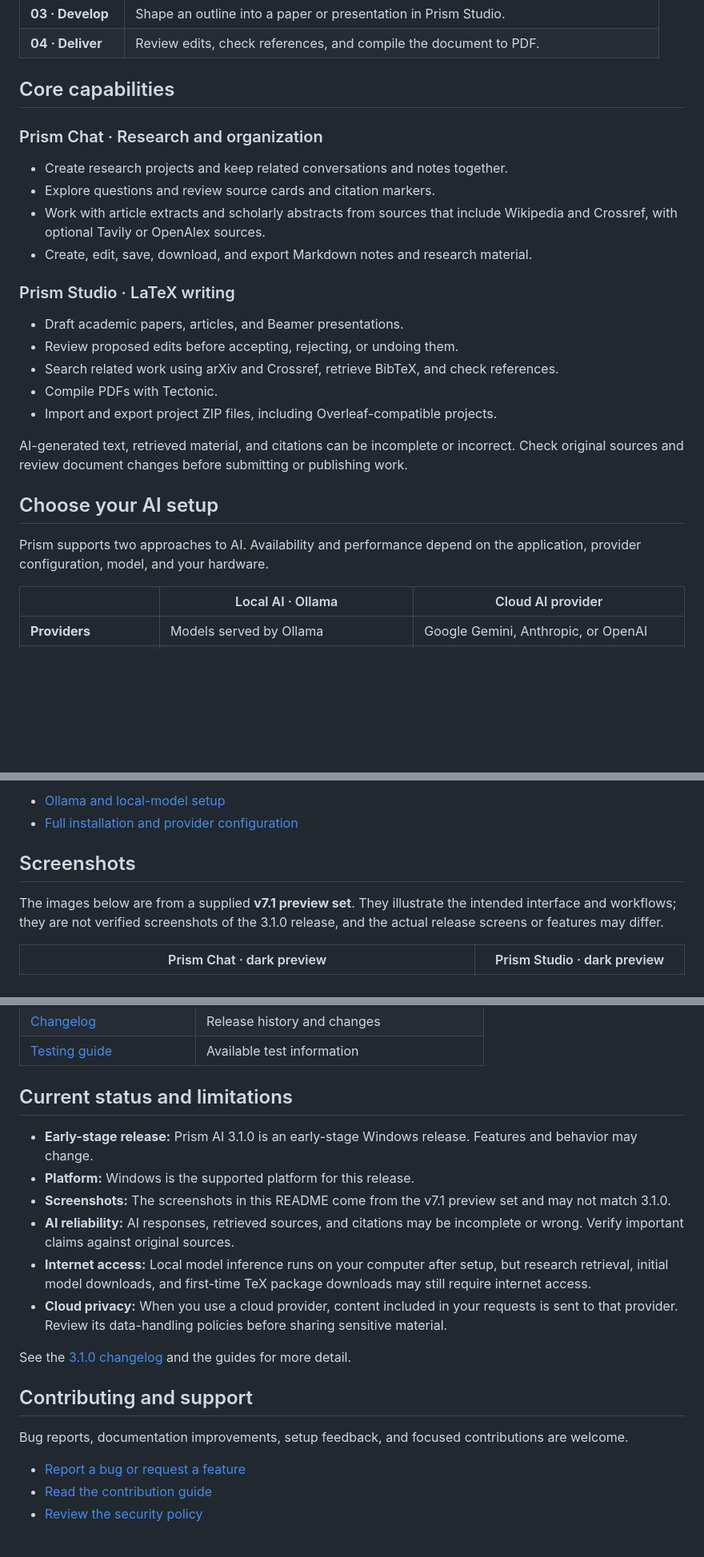
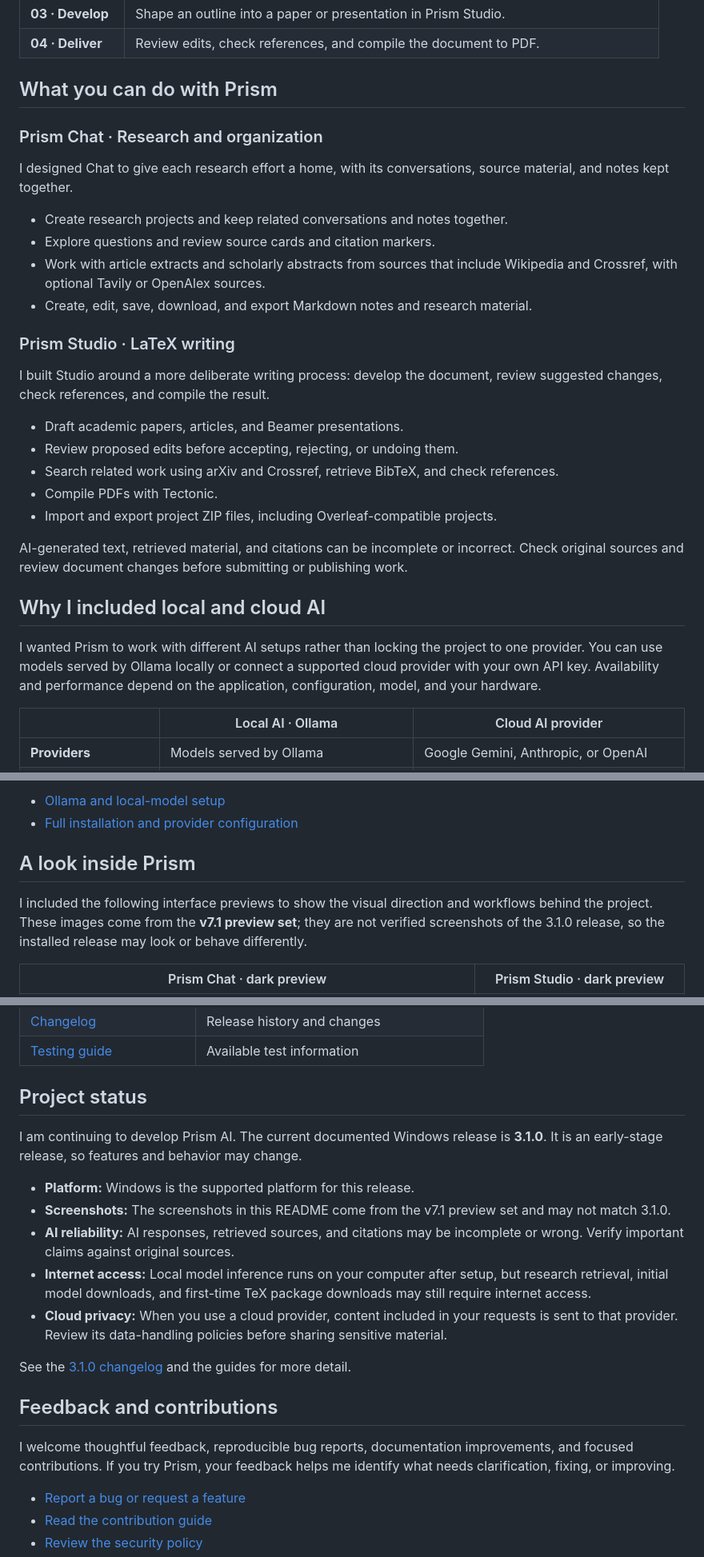
Before and after one commit to DudeSquad999/Prism-Ai, a Markdown page: README.md, 3 parts joined by grey strips. Shown at 80% size. Rendered like a GitHub page; blank space fills up the shorter version.

```diff
--- a/README.md
+++ b/README.md
@@ -124,9 +129,11 @@ Generated with [GitDiagram](https://gitdiagram.com/dudesquad999/prism-ai).
 | **03 · Develop** | Shape an outline into a paper or presentation in Prism Studio. |
 | **04 · Deliver** | Review edits, check references, and compile the document to PDF. |
 
-## Core capabilities
+## What you can do with Prism
 
 ### Prism Chat · Research and organization
+
+I designed Chat to give each research effort a home, with its conversations, source material, and notes kept together.
 
 - Create research projects and keep related conversations and notes together.
 - Explore questions and review source cards and citation markers.
@@ -134,6 +141,8 @@ Generated with [GitDiagram](https://gitdiagram.com/dudesquad999/prism-ai).
 - Create, edit, save, download, and export Markdown notes and research material.
 
 ### Prism Studio · LaTeX writing
+
+I built Studio around a more deliberate writing process: develop the document, review suggested changes, check references, and compile the result.
 
 - Draft academic papers, articles, and Beamer presentations.
 - Review proposed edits before accepting, rejecting, or undoing them.
@@ -143,9 +152,9 @@ Generated with [GitDiagram](https://gitdiagram.com/dudesquad999/prism-ai).
 
 AI-generated text, retrieved material, and citations can be incomplete or incorrect. Check original sources and review document changes before submitting or publishing work.
 
-## Choose your AI setup
+## Why I included local and cloud AI
 
-Prism supports two approaches to AI. Availability and performance depend on the application, provider configuration, model, and your hardware.
+I wanted Prism to work with different AI setups rather than locking the project to one provider. You can use models served by Ollama locally or connect a supported cloud provider with your own API key. Availability and performance depend on the application, configuration, model, and your hardware.
 
 |  | Local AI · Ollama | Cloud AI provider |
 |---|---|---|
@@ -159,9 +168,9 @@ Prism does not supply cloud API keys. Configure the provider separately in each
 - [Ollama and local-model setup](docs/local-models.md)
 - [Full installation and provider configuration](docs/installation.md)
 
-## Screenshots
+## A look inside Prism
 
-The images below are from a supplied **v7.1 preview set**. They illustrate the intended interface and workflows; they are not verified screenshots of the 3.1.0 release, and the actual release screens or features may differ.
+I included the following interface previews to show the visual direction and workflows behind the project. These images come from the **v7.1 preview set**; they are not verified screenshots of the 3.1.0 release, so the installed release may look or behave differently.
 
 | Prism Chat · dark preview | Prism Studio · dark preview |
 |---|---|
@@ -246,9 +255,9 @@ For detailed steps and troubleshooting, see the [Windows installation guide](doc
 | [Changelog](CHANGELOG.md) | Release history and changes |
 | [Testing guide](guides/TESTING.md) | Available test information |
 
-## Current status and limitations
+## Project status
 
-- **Early-stage release:** Prism AI 3.1.0 is an early-stage Windows release. Features and behavior may change.
+I am continuing to develop Prism AI. The current documented Windows release is **3.1.0**. It is an early-stage release, so features and behavior may change.
 - **Platform:** Windows is the supported platform for this release.
 - **Screenshots:** The screenshots in this README come from the v7.1 preview set and may not match 3.1.0.
 - **AI reliability:** AI responses, retrieved sources, and citations may be incomplete or wrong. Verify important claims against original sources.
@@ -257,9 +266,9 @@ For detailed steps and troubleshooting, see the [Windows installation guide](doc
 
 See the [3.1.0 changelog](CHANGELOG.md) and the guides for more detail.
 
-## Contributing and support
+## Feedback and contributions
 
-Bug reports, documentation improvements, setup feedback, and focused contributions are welcome.
+I welcome thoughtful feedback, reproducible bug reports, documentation improvements, and focused contributions. If you try Prism, your feedback helps me identify what needs clarification, fixing, or improving.
 
 - [Report a bug or request a feature](https://github.com/DudeSquad999/Prism-Ai/issues)
 - [Read the contribution guide](CONTRIBUTING.md)
```
Also changed, not shown: other parts of README.md (+20 -15 lines).
